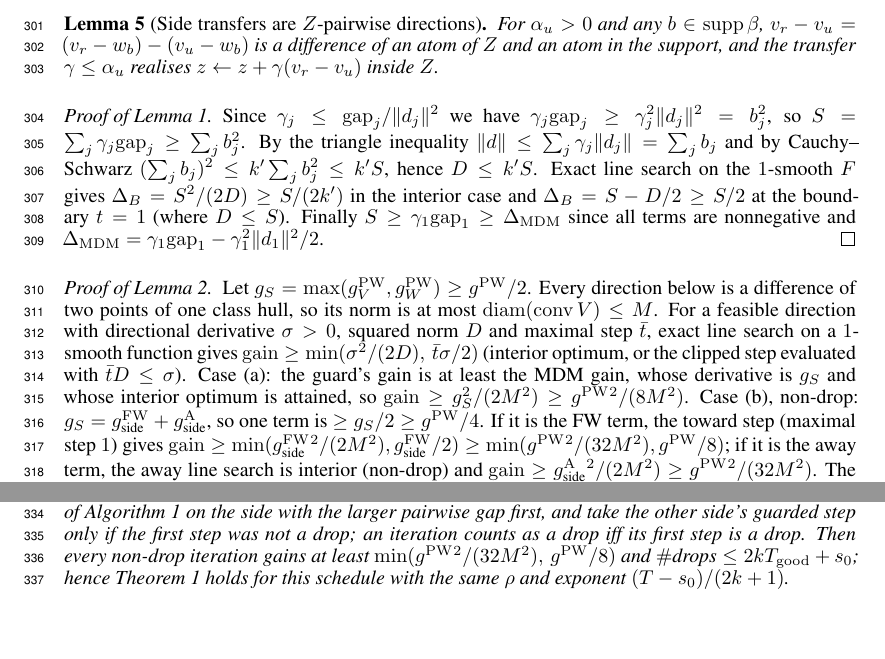
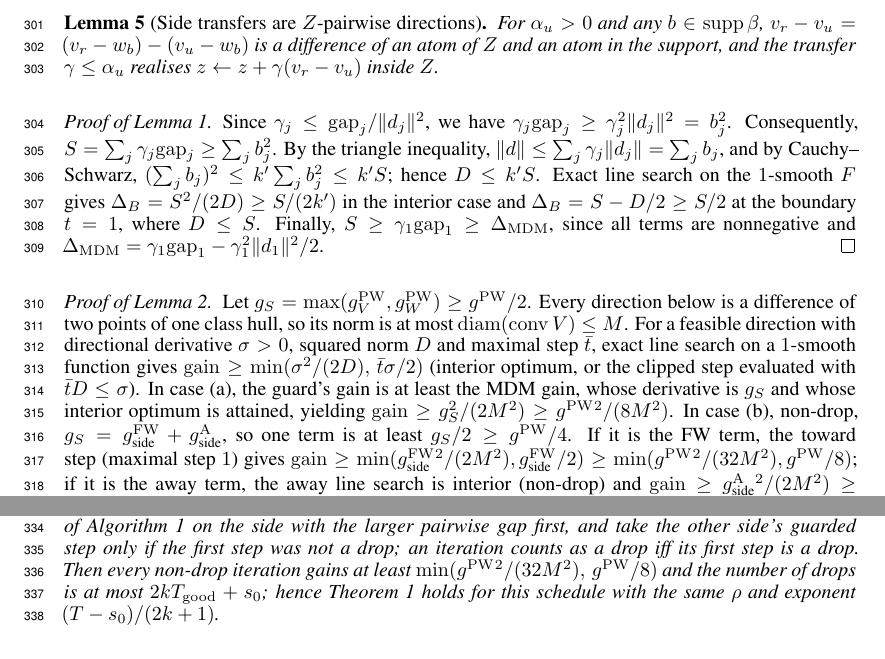
Before and after one commit to iammayankg/triangle-algorithm-sv, a LaTeX paper (paper/opt2026.tex): two parts of page 8 of 14, joined at a grey line, cut so that both start at the same text, the shorter picture padded with empty space. Compiled offline with pdfLaTeX.

Commit message:
Appendix A: prose fixes from proof review (drop count in words; sentence breaks in the proofs of Lemmas 1 and 2); mathematics unchanged
Co-Authored-By: Claude Fable 5.1 <noreply@anthropic.com>

```diff
--- a/paper/opt2026.tex
+++ b/paper/opt2026.tex
@@ -620,16 +620,17 @@ $z\leftarrow z+\gamma(v_r-v_u)$ inside $Z$.
 \end{lemma}
 
 \begin{proof}[Proof of Lemma~\ref{lem:block}]
-Since $\gamma_j\le\mathrm{gap}_j/\norm{d_j}^2$ we have
-$\gamma_j\mathrm{gap}_j\ge\gamma_j^2\norm{d_j}^2=b_j^2$, so
+Since $\gamma_j\le\mathrm{gap}_j/\norm{d_j}^2$, we have
+$\gamma_j\mathrm{gap}_j\ge\gamma_j^2\norm{d_j}^2=b_j^2$. Consequently,
 $S=\sum_j\gamma_j\mathrm{gap}_j\ge\sum_jb_j^2$. By the triangle
-inequality $\norm d\le\sum_j\gamma_j\norm{d_j}=\sum_jb_j$ and by
-Cauchy--Schwarz $(\sum_jb_j)^2\le k'\sum_jb_j^2\le k'S$, hence
+inequality, $\norm d\le\sum_j\gamma_j\norm{d_j}=\sum_jb_j$, and by
+Cauchy--Schwarz, $(\sum_jb_j)^2\le k'\sum_jb_j^2\le k'S$; hence
 $D\le k'S$. Exact line search on the $1$-smooth $F$ gives
 $\Delta_B=S^2/(2D)\ge S/(2k')$ in the interior case and
-$\Delta_B=S-D/2\ge S/2$ at the boundary $t=1$ (where $D\le S$). Finally
-$S\ge\gamma_1\mathrm{gap}_1\ge\Delta_{\mathrm{MDM}}$ since all terms are
-nonnegative and $\Delta_{\mathrm{MDM}}=\gamma_1\mathrm{gap}_1-\gamma_1^2\norm{d_1}^2/2$.
+$\Delta_B=S-D/2\ge S/2$ at the boundary $t=1$, where $D\le S$. Finally,
+$S\ge\gamma_1\mathrm{gap}_1\ge\Delta_{\mathrm{MDM}}$, since all terms
+are nonnegative and
+$\Delta_{\mathrm{MDM}}=\gamma_1\mathrm{gap}_1-\gamma_1^2\norm{d_1}^2/2$.
 \end{proof}
 
 \begin{proof}[Proof of Lemma~\ref{lem:good}]
@@ -640,11 +641,11 @@ directional derivative $\sigma>0$, squared norm $D$ and maximal step
 $\bar t$, exact line search on a $1$-smooth function gives
 $\mathrm{gain}\ge\min(\sigma^2/(2D),\,\bar t\sigma/2)$ (interior
 optimum, or the clipped step evaluated with $\bar tD\le\sigma$).
-Case (a): the guard's gain is at least the MDM gain, whose derivative is
-$g_S$ and whose interior optimum is attained, so
+In case (a), the guard's gain is at least the MDM gain, whose
+derivative is $g_S$ and whose interior optimum is attained, yielding
 $\mathrm{gain}\ge g_S^2/(2M^2)\ge\gPW{}^2/(8M^2)$.
-Case (b), non-drop: $g_S=\gFW_{\text{side}}+\gA_{\text{side}}$, so one
-term is $\ge g_S/2\ge\gPW/4$. If it is the FW term, the toward step
+In case (b), non-drop, $g_S=\gFW_{\text{side}}+\gA_{\text{side}}$, so
+one term is at least $g_S/2\ge\gPW/4$. If it is the FW term, the toward step
 (maximal step $1$) gives
 $\mathrm{gain}\ge\min(\gFW_{\text{side}}{}^2/(2M^2),\gFW_{\text{side}}/2)\ge\min(\gPW{}^2/(32M^2),\gPW/8)$;
 if it is the away term, the away line search is interior (non-drop) and
@@ -688,7 +689,7 @@ first, and take the other side's guarded step only if the first step
 was not a drop; an iteration counts as a drop iff its first step is a
 drop. Then every non-drop iteration gains at least
 $\min(\gPW{}^2/(32M^2),\,\gPW/8)$ and
-$\#\text{drops}\le2kT_{\mathrm{good}}+s_0$; hence
+the number of drops is at most $2kT_{\mathrm{good}}+s_0$; hence
 Theorem~\ref{thm:linear} holds for this schedule with the same $\rho$
 and exponent $(T-s_0)/(2k+1)$.
 \end{lemma}
```
Also changed, not shown: paper/opt2026.pdf.
